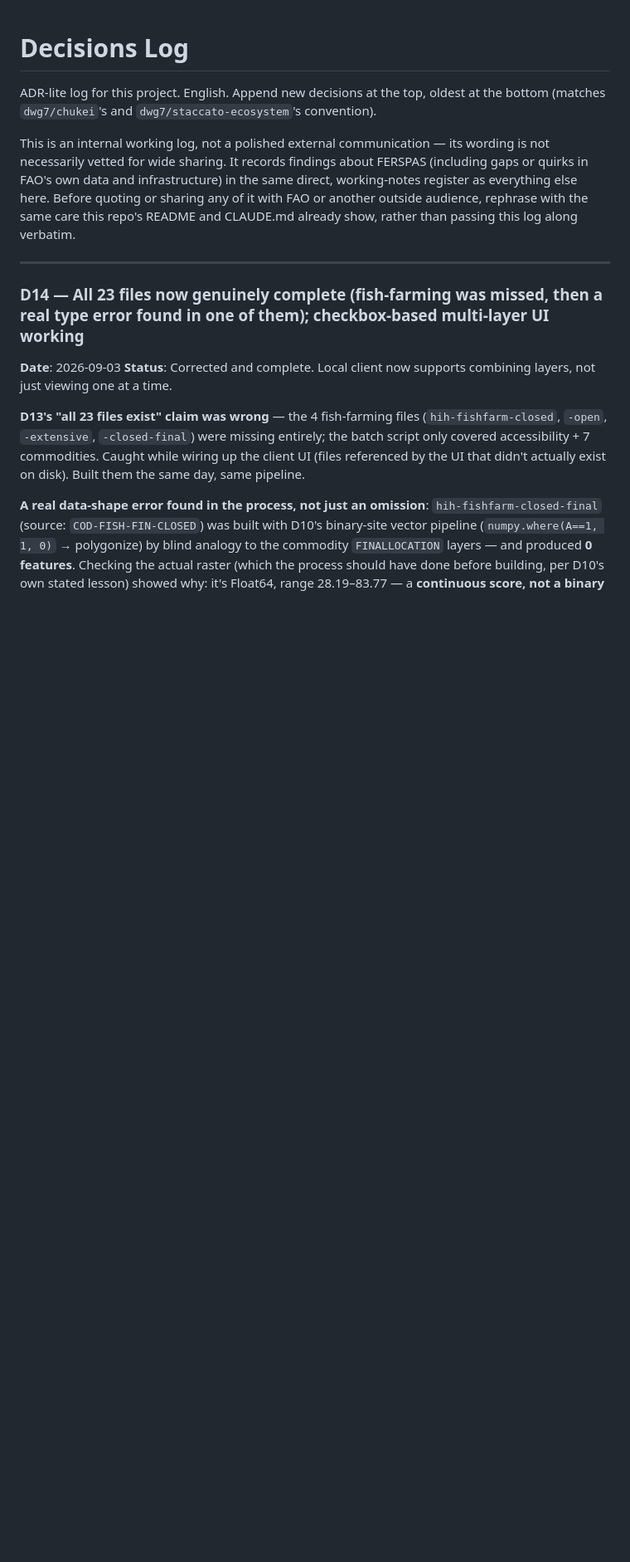
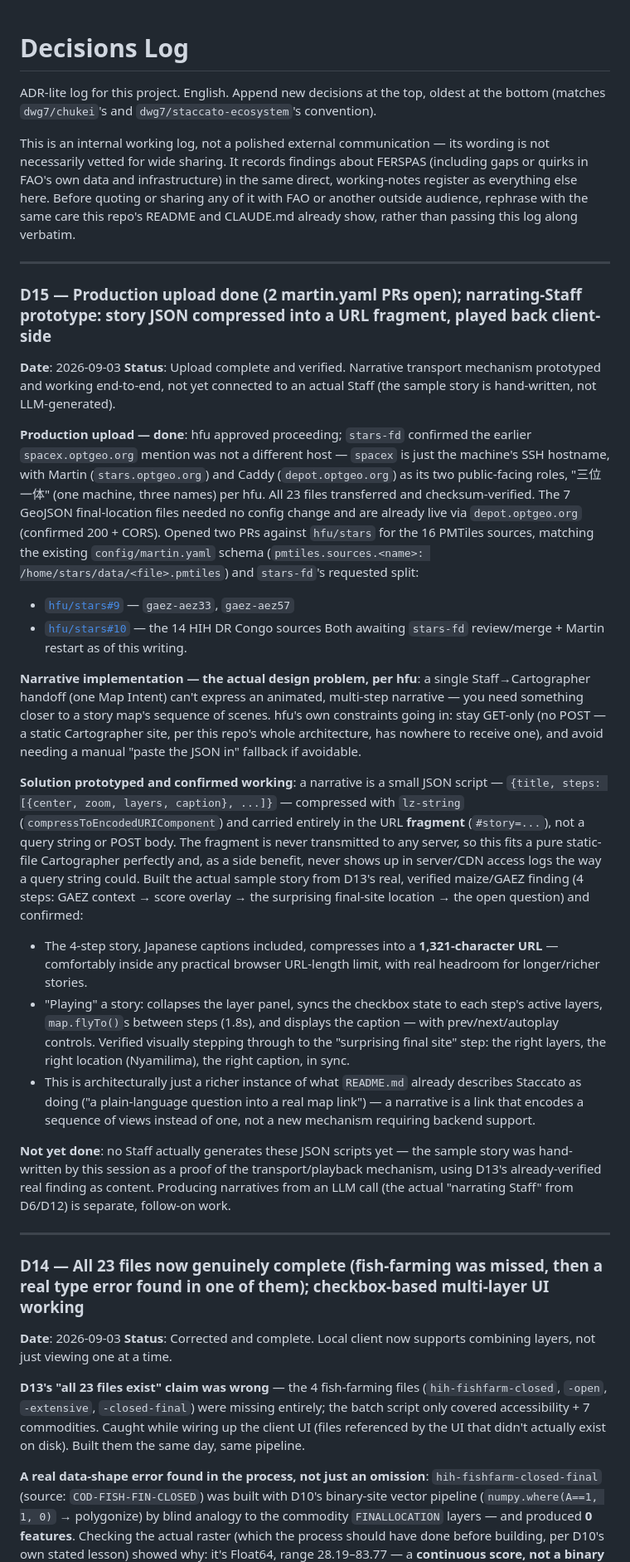
Before and after one commit to dwg7/ferspas57, a Markdown page: DECISIONS.md, the part around the change. Shown at 83% size. Rendered like a GitHub page; blank space fills up the shorter version.

```diff
--- a/DECISIONS.md
+++ b/DECISIONS.md
@@ -3,6 +3,26 @@
 ADR-lite log for this project. English. Append new decisions at the top, oldest at the bottom (matches `dwg7/chukei`'s and `dwg7/staccato-ecosystem`'s convention).
 
 This is an internal working log, not a polished external communication — its wording is not necessarily vetted for wide sharing. It records findings about FERSPAS (including gaps or quirks in FAO's own data and infrastructure) in the same direct, working-notes register as everything else here. Before quoting or sharing any of it with FAO or another outside audience, rephrase with the same care this repo's README and CLAUDE.md already show, rather than passing this log along verbatim.
+
+---
+
+### D15 — Production upload done (2 martin.yaml PRs open); narrating-Staff prototype: story JSON compressed into a URL fragment, played back client-side
+**Date**: 2026-09-03
+**Status**: Upload complete and verified. Narrative transport mechanism prototyped and working end-to-end, not yet connected to an actual Staff (the sample story is hand-written, not LLM-generated).
+
+**Production upload — done**: hfu approved proceeding; `stars-fd` confirmed the earlier `spacex.optgeo.org` mention was not a different host — `spacex` is just the machine's SSH hostname, with Martin (`stars.optgeo.org`) and Caddy (`depot.optgeo.org`) as its two public-facing roles, "三位一体" (one machine, three names) per hfu. All 23 files transferred and checksum-verified. The 7 GeoJSON final-location files needed no config change and are already live via `depot.optgeo.org` (confirmed 200 + CORS). Opened two PRs against `hfu/stars` for the 16 PMTiles sources, matching the existing `config/martin.yaml` schema (`pmtiles.sources.<name>: /home/stars/data/<file>.pmtiles`) and `stars-fd`'s requested split:
+- [`hfu/stars#9`](https://github.com/hfu/stars/pull/9) — `gaez-aez33`, `gaez-aez57`
+- [`hfu/stars#10`](https://github.com/hfu/stars/pull/10) — the 14 HIH DR Congo sources
+Both awaiting `stars-fd` review/merge + Martin restart as of this writing.
+
+**Narrative implementation — the actual design problem, per hfu**: a single Staff→Cartographer handoff (one Map Intent) can't express an animated, multi-step narrative — you need something closer to a story map's sequence of scenes. hfu's own constraints going in: stay GET-only (no POST — a static Cartographer site, per this repo's whole architecture, has nowhere to receive one), and avoid needing a manual "paste the JSON in" fallback if avoidable.
+
+**Solution prototyped and confirmed working**: a narrative is a small JSON script — `{title, steps: [{center, zoom, layers, caption}, ...]}` — compressed with `lz-string` (`compressToEncodedURIComponent`) and carried entirely in the URL **fragment** (`#story=...`), not a query string or POST body. The fragment is never transmitted to any server, so this fits a pure static-file Cartographer perfectly and, as a side benefit, never shows up in server/CDN access logs the way a query string could. Built the actual sample story from D13's real, verified maize/GAEZ finding (4 steps: GAEZ context → score overlay → the surprising final-site location → the open question) and confirmed:
+- The 4-step story, Japanese captions included, compresses into a **1,321-character URL** — comfortably inside any practical browser URL-length limit, with real headroom for longer/richer stories.
+- "Playing" a story: collapses the layer panel, syncs the checkbox state to each step's active layers, `map.flyTo()`s between steps (1.8s), and displays the caption — with prev/next/autoplay controls. Verified visually stepping through to the "surprising final site" step: the right layers, the right location (Nyamilima), the right caption, in sync.
+- This is architecturally just a richer instance of what `README.md` already describes Staccato as doing ("a plain-language question into a real map link") — a narrative is a link that encodes a sequence of views instead of one, not a new mechanism requiring backend support.
+
+**Not yet done**: no Staff actually generates these JSON scripts yet — the sample story was hand-written by this session as a proof of the transport/playback mechanism, using D13's already-verified real finding as content. Producing narratives from an LLM call (the actual "narrating Staff" from D6/D12) is separate, follow-on work.
 
 ---
 
```
Also changed, not shown: HANDOVER.md (+11 -8 lines).
